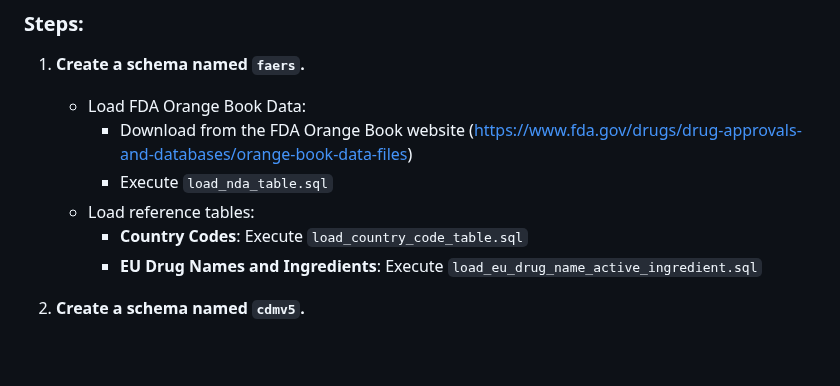
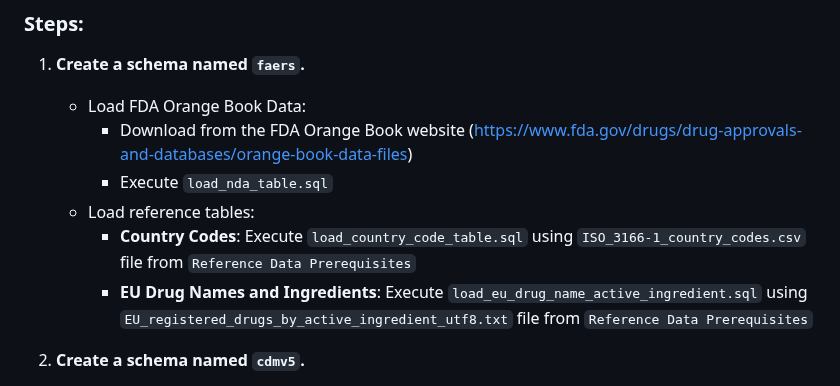
Before and after one commit to capuhcheeno/SCARs_ICI-Manuscript-Scripts, a Markdown page: README.md, the part around the change. Rendered like a GitHub page; blank space fills up the shorter version.

```diff
--- a/README.md
+++ b/README.md
@@ -18,8 +18,8 @@
      - Download from the FDA Orange Book website (https://www.fda.gov/drugs/drug-approvals-and-databases/orange-book-data-files)
      - Execute `load_nda_table.sql`
    - Load reference tables:
-     - **Country Codes**: Execute `load_country_code_table.sql`
-     - **EU Drug Names and Ingredients**: Execute `load_eu_drug_name_active_ingredient.sql`
+     - **Country Codes**: Execute `load_country_code_table.sql` using `ISO_3166-1_country_codes.csv` file from `Reference Data Prerequisites`
+     - **EU Drug Names and Ingredients**: Execute `load_eu_drug_name_active_ingredient.sql` using `EU_registered_drugs_by_active_ingredient_utf8.txt` file from `Reference Data Prerequisites`
 
 2. **Create a schema named `cdmv5`.**
    - Load vocabulary tables:
```
